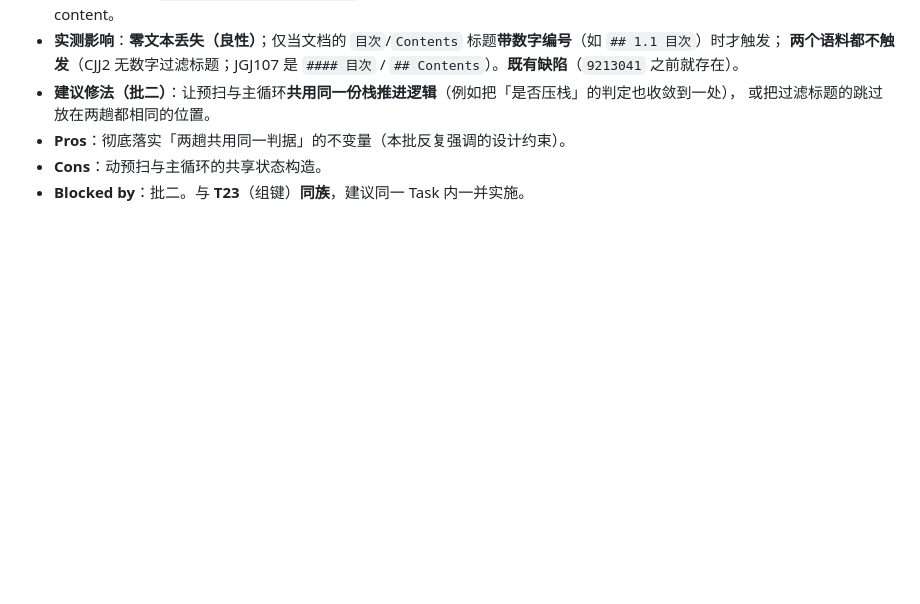
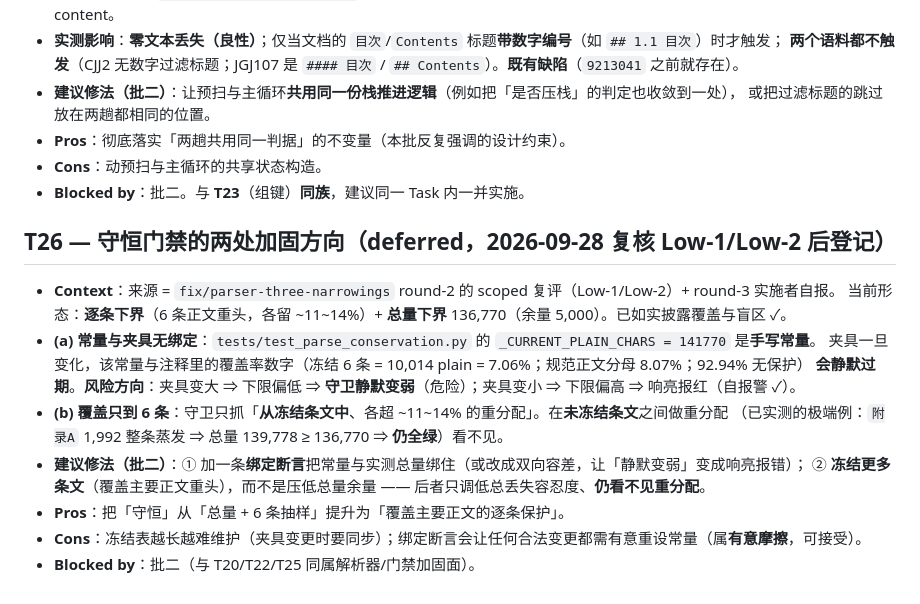
Before and after one commit to DKLoong/construction-spec-query-v2, a Markdown page: TODOS.md, the part around the change. Drawn GitHub-style; blank space fills up the shorter version.

Commit message:
docs(TODOS): T26 守恒门禁的两处加固方向（复核 Low-1/Low-2 后登记）
(a) _CURRENT_PLAIN_CHARS 是手写常量、与夹具无断言绑定 ⇒ 夹具一变，下限与注释里的覆盖率
    数字会静默过期；风险方向：夹具变大 ⇒ 守卫静默变弱（危险），变小 ⇒ 响亮报红（自报警）。
(b) 覆盖只到 6 条冻结条文 ⇒ 未冻结条文之间的重分配看不见（已实测极端例：附录A 1,992
    整条蒸发 ⇒ 总量 139,778 ≥ 136,770 ⇒ 仍全绿）。
建议修法（批二）：① 加绑定断言或双向容差；② 冻结更多条文（而非压低总量余量——后者只调低
总丢失容忍度、仍看不见重分配）。

```diff
--- a/TODOS.md
+++ b/TODOS.md
@@ -331,3 +331,18 @@
 - **Pros**：彻底落实「两趟共用同一判据」的不变量（本批反复强调的设计约束）。
 - **Cons**：动预扫与主循环的共享状态构造。
 - **Blocked by**：批二。与 **T23**（组键）**同族**，建议同一 Task 内一并实施。
+
+## T26 — 守恒门禁的两处加固方向（deferred，2026-09-28 复核 Low-1/Low-2 后登记）
+
+- **Context**：来源 = `fix/parser-three-narrowings` round-2 的 scoped 复评（Low-1/Low-2）+ round-3 实施者自报。
+  当前形态：**逐条下界**（6 条正文重头，各留 ~11~14%）+ **总量下界** 136,770（余量 5,000）。已如实披露覆盖与盲区 ✓。
+- **(a) 常量与夹具无绑定**：`tests/test_parse_conservation.py` 的 `_CURRENT_PLAIN_CHARS = 141770` 是**手写常量**。
+  夹具一旦变化，该常量与注释里的覆盖率数字（冻结 6 条 = 10,014 plain = 7.06%；规范正文分母 8.07%；92.94% 无保护）
+  **会静默过期**。**风险方向**：夹具变大 ⇒ 下限偏低 ⇒ **守卫静默变弱**（危险）；夹具变小 ⇒ 下限偏高 ⇒ 响亮报红（自报警 ✓）。
+- **(b) 覆盖只到 6 条**：守卫只抓「**从冻结条文中**、各超 ~11~14% 的重分配」。在**未冻结条文**之间做重分配
+  （已实测的极端例：`附录A` 1,992 整条蒸发 ⇒ 总量 139,778 ≥ 136,770 ⇒ **仍全绿**）看不见。
+- **建议修法（批二）**：① 加一条**绑定断言**把常量与实测总量绑住（或改成双向容差，让「静默变弱」变成响亮报错）；
+  ② **冻结更多条文**（覆盖主要正文重头），而不是压低总量余量 —— 后者只调低总丢失容忍度、**仍看不见重分配**。
+- **Pros**：把「守恒」从「总量 + 6 条抽样」提升为「覆盖主要正文的逐条保护」。
+- **Cons**：冻结表越长越难维护（夹具变更时要同步）；绑定断言会让任何合法变更都需有意重设常量（属**有意摩擦**，可接受）。
+- **Blocked by**：批二（与 T20/T22/T25 同属解析器/门禁加固面）。
```
